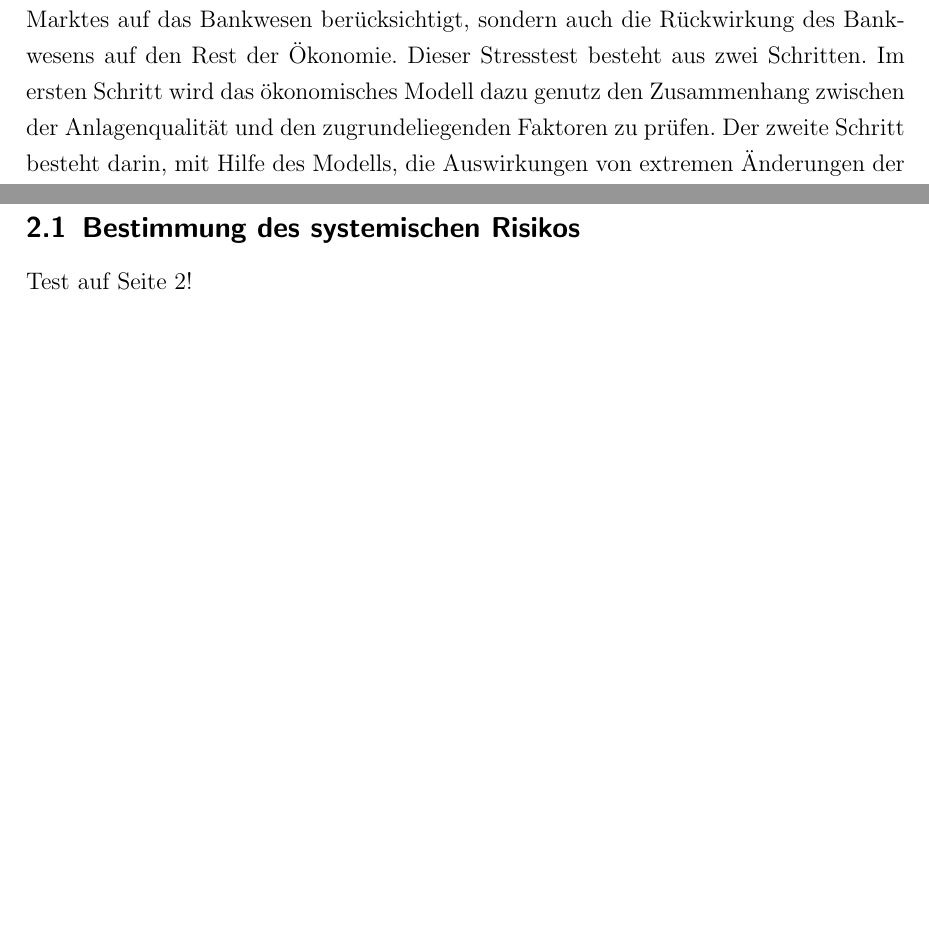
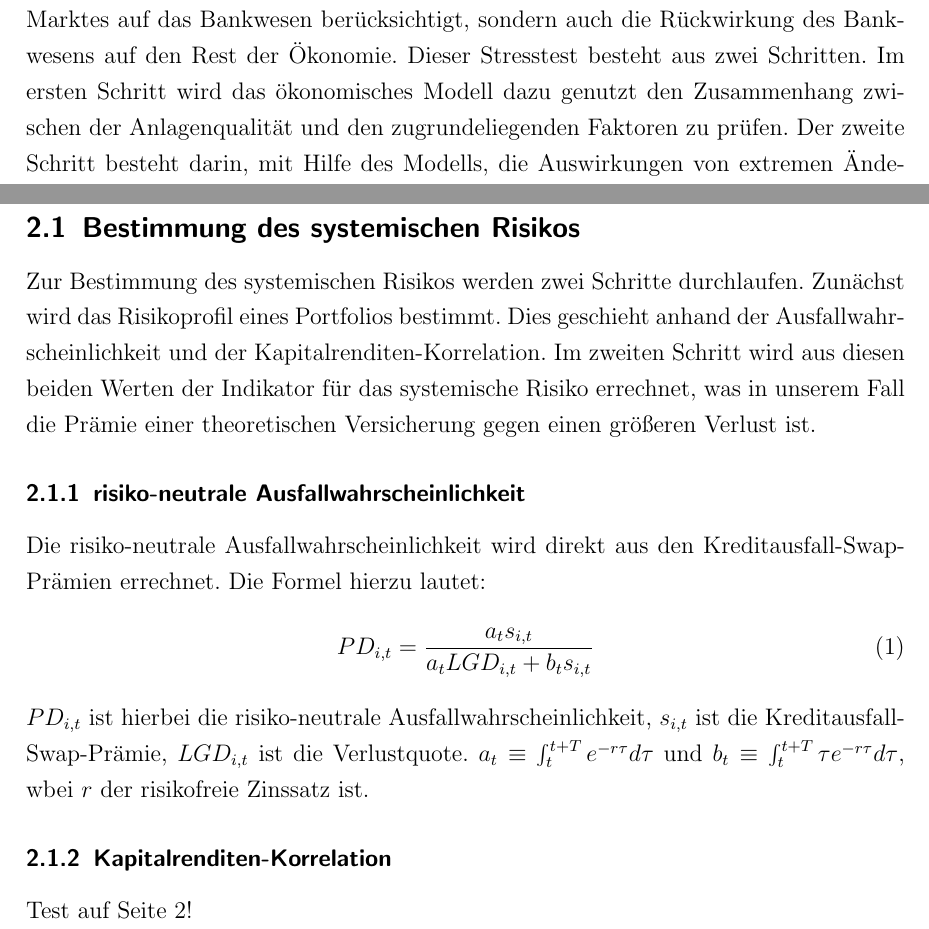
Before and after one commit to moogle19/Proseminar, a LaTeX document (Seminararbeit.tex): two parts of pages 3 and 4 of 10, joined at a grey line, cut so that both start at the same text, the shorter picture padded with empty space. Compiled offline with pdfLaTeX.

Commit message:
risk-neutral PDs started

```diff
--- a/Seminararbeit.tex
+++ b/Seminararbeit.tex
@@ -58,7 +58,7 @@ Diese Publikation ist in 3 grobe Abschnitte unterteilt. Im ersten Abschnitt wird
 
 Im ersten Abschnitt der Methodik geht des um das systemische Risiko. Es wird hier als Prämie für eine Versicherung gegen finanzielle Ausfälle innerhalb der nächsten 12 Monate dargestellt. Diese Versicherungsprämie errechnet sich aus den vorhergesagten Ausfallwahrscheinlichkeiten und der Korrelation der Unternehmensrentabilität. Die Messungen sind marktbasiert und damit deutlich hochfrequenter als eine Auswertung anhand von Bilanzen, welche meist quartalsweise erscheinen.
 
-Der zweite Abschnitt der Methodik befasst sich mit dem Stresstest ihres Systems zur Bestimmung des systemischen Risikos. Für die Durchführung dieses Stresstests wird ein integriertes Mikro-Makro-Modell genutzt, welche nicht nur die Auswirkungen des Marktes auf das Bankwesen berücksichtigt, sondern auch die Rückwirkung des Bankwesens auf den Rest der Ökonomie. Dieser Stresstest besteht aus zwei Schritten. Im ersten Schritt wird das ökonomisches Modell dazu genutz den Zusammenhang zwischen der Anlagenqualität und den zugrundeliegenden Faktoren zu prüfen. Der zweite Schritt besteht darin, mit Hilfe des Modells, die Auswirkungen von extremen Änderungen der zugrundeliegenden Faktoren, auf den Finanzmarkt zu bestimmen. Hierbei werden, in der Regel, historische oder hypothetische Szenarien verwendet.
+Der zweite Abschnitt der Methodik befasst sich mit dem Stresstest ihres Systems zur Bestimmung des systemischen Risikos. Für die Durchführung dieses Stresstests wird ein integriertes Mikro-Makro-Modell genutzt, welche nicht nur die Auswirkungen des Marktes auf das Bankwesen berücksichtigt, sondern auch die Rückwirkung des Bankwesens auf den Rest der Ökonomie. Dieser Stresstest besteht aus zwei Schritten. Im ersten Schritt wird das ökonomisches Modell dazu genutzt den Zusammenhang zwischen der Anlagenqualität und den zugrundeliegenden Faktoren zu prüfen. Der zweite Schritt besteht darin, mit Hilfe des Modells, die Auswirkungen von extremen Änderungen der zugrundeliegenden Faktoren, auf den Finanzmarkt zu bestimmen. Hierbei werden, in der Regel, historische oder hypothetische Szenarien verwendet.
 
 Auf die verwendeten Beispieldaten wird im zweiten Abschnitt der Arbeit eingegangen. Hierbei wurden die Daten und Werte der zwölf größten amerikanischen Banken über die Jahre 2001 bis 2008 genutzt.
 
@@ -67,7 +67,17 @@ Im dritten und letzten Abschnitt werden die Ergebnisse dargelegt, welche durch A
 
 \section{Methodisches Vorgehen}
 \subsection{Bestimmung des systemischen Risikos}
+Zur Bestimmung des systemischen Risikos werden zwei Schritte durchlaufen. Zunächst wird das Risikoprofil eines Portfolios bestimmt. Dies geschieht anhand der Ausfallwahrscheinlichkeit und der Kapitalrenditen-Korrelation.
+Im zweiten Schritt wird aus diesen beiden Werten der Indikator für das systemische Risiko errechnet, was in unserem Fall die Prämie einer theoretischen Versicherung gegen einen größeren Verlust ist.
+\subsubsection{risiko-neutrale Ausfallwahrscheinlichkeit}
+Die risiko-neutrale Ausfallwahrscheinlichkeit wird direkt aus den Kreditausfall-Swap-Prämien errechnet. Die Formel hierzu lautet:
+\begin{equation}
+PD_{i,t}=\frac{a_t s_{i,t}}{a_t LGD_{i,t}+b_t s_{i,t}}
+\end{equation}
+$PD_{i,t}$ ist hierbei die risiko-neutrale Ausfallwahrscheinlichkeit, $s_{i,t}$ ist die Kreditausfall-Swap-Prämie, $LGD_{i,t}$ ist die Verlustquote. $a_t \equiv \int_{t}^{t+T} e^{-r \tau}d \tau$ und $b_t \equiv \int_{t}^{t+T} \tau e^{-r \tau}d \tau$, wbei $r$ der risikofreie Zinssatz ist.
 
+
+\subsubsection{Kapitalrenditen-Korrelation}
 Test auf Seite 2!
 \newpage
 \subsection{Stresstest}
```
